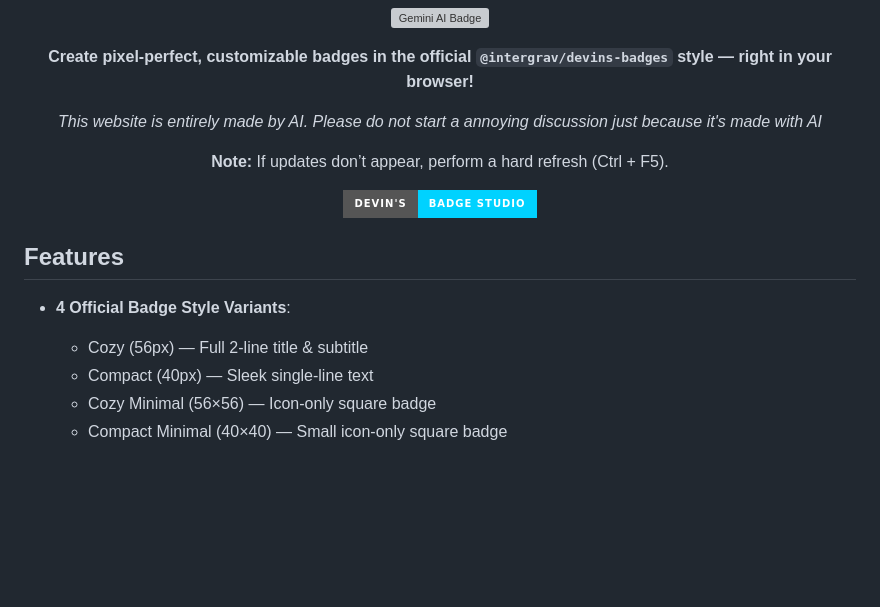
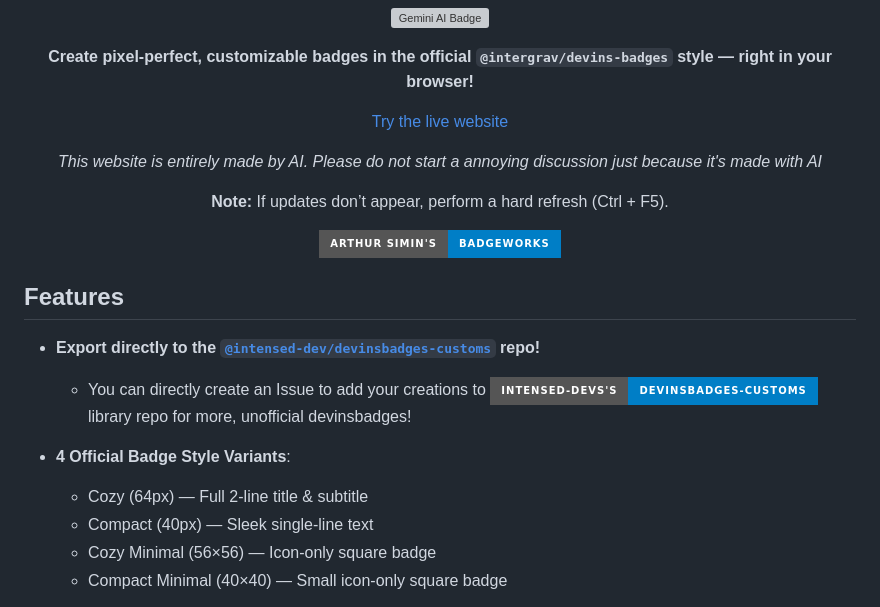
Before and after one commit to ArthurSimin/Badgeworks, a Markdown page: README.md, the part around the change. GitHub-like rendering; badges without logos; blank space fills up the shorter version; grey boxes are pictures that could not be loaded.

Commit message:
Update README with new links and badge information

```diff
--- a/README.md
+++ b/README.md
@@ -10,7 +10,7 @@
 </p>
 
 <p align="center">
-  <a href="https://arthursimin.github.io/Badgeworks/Try the live website</a>
+  <a href="https://arthursimin.github.io/Badgeworks">Try the live website</a>
 </p>
 
 <p align="center">
@@ -22,14 +22,18 @@
 </p>
 
 <p align="center">
-  <img src="https://img.shields.io/badge/Devin's-Badge_Studio-00d2ff?style=for-the-badge&logo=github" alt="Devin Badge Studio" />
+  <img src="https://img.shields.io/badge/Arthur_Simin's-Badgeworks-blue?style=for-the-badge&logo=github" alt="Devin Badge Studio" />
 </p>
 
 ## Features
+* **Export directly to the [`@intensed-dev/devinsbadges-customs`](https://github.com/intensed-dev/devinsbadges-customs) repo!**
+
+  * You can directly create an Issue to add your creations to [![ShieldsIO](https://img.shields.io/badge/intensed--devs's-devinsbadges--customs-blue?style=for-the-badge&logo=github)](https://github.com/intensed-dev/devinsbadges-customs) library repo for more, unofficial devinsbadges!
+
 
 * **4 Official Badge Style Variants**:
 
-  * Cozy (56px) — Full 2-line title & subtitle
+  * Cozy (64px) — Full 2-line title & subtitle
   * Compact (40px) — Sleek single-line text
   * Cozy Minimal (56×56) — Icon-only square badge
   * Compact Minimal (40×40) — Small icon-only square badge
```
